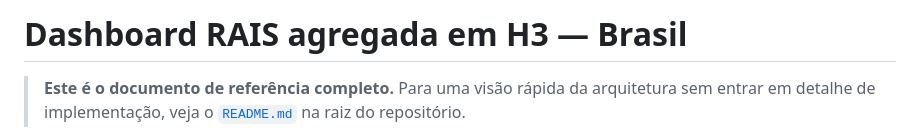
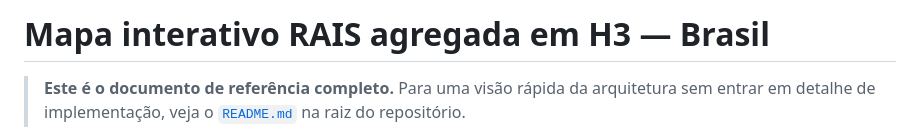
Before and after one commit to pedrossantos777/pedrossantos777.github.io, a Markdown page: documentacao-completa.md, the part around the change. GitHub-like rendering.

Commit message:
Update title from 'Dashboard' to 'Mapa interativo'

```diff
--- a/documentacao-completa.md
+++ b/documentacao-completa.md
@@ -1,4 +1,4 @@
-# Dashboard RAIS agregada em H3 — Brasil
+# Mapa interativo RAIS agregada em H3 — Brasil
 
 > **Este é o documento de referência completo.** Para uma visão rápida
 > da arquitetura sem entrar em detalhe de implementação, veja o
```
